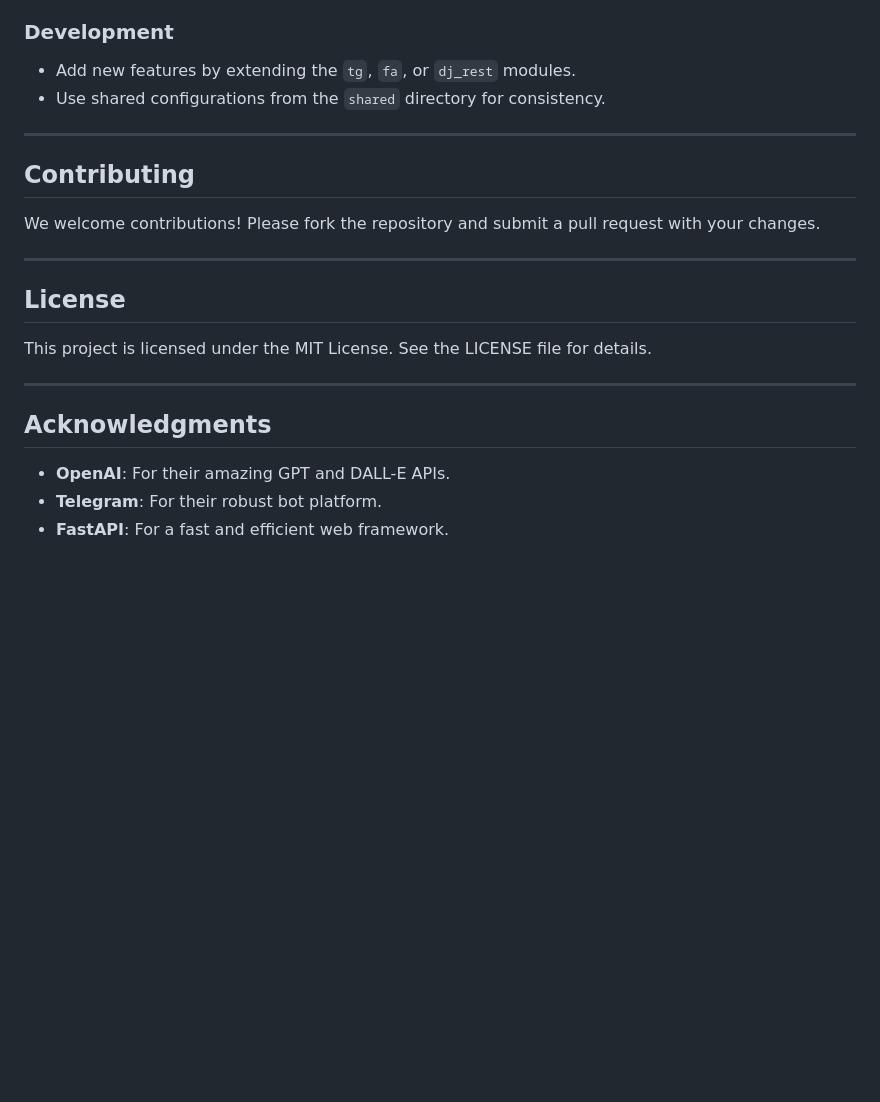
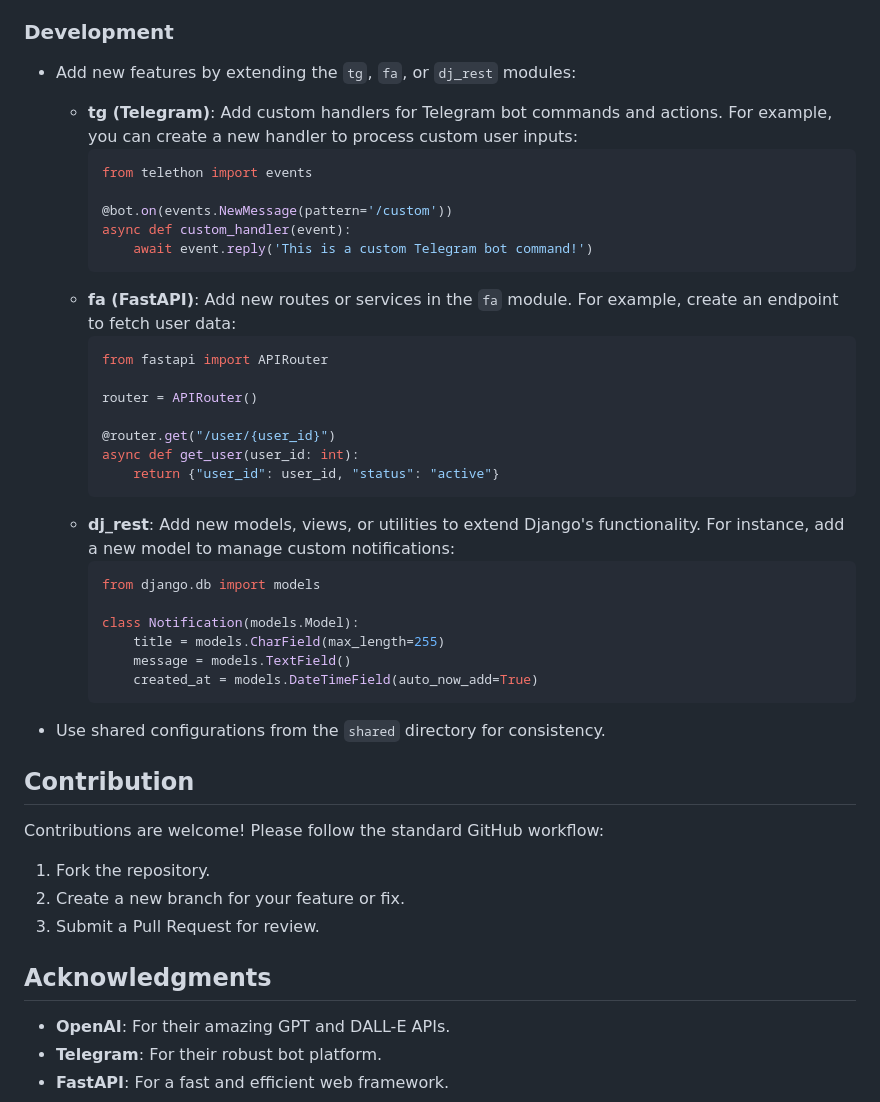
Before and after one commit to Sz0gun/learn-2-learn, a Markdown page: README.md, the part around the change printed below. Rendered like a GitHub page; blank space fills up the shorter version.

````diff
--- a/README.md
+++ b/README.md
@@ -83,22 +126,47 @@ learn-2-learn/
 - Use buttons for actions like image generation and AI-assisted chat.
 
 ### Development
-- Add new features by extending the `tg`, `fa`, or `dj_rest` modules.
+- Add new features by extending the `tg`, `fa`, or `dj_rest` modules:
+  - **tg (Telegram)**: Add custom handlers for Telegram bot commands and actions. For example, you can create a new handler to process custom user inputs:
+    ```python
+    from telethon import events
+
+    @bot.on(events.NewMessage(pattern='/custom'))
+    async def custom_handler(event):
+        await event.reply('This is a custom Telegram bot command!')
+    ```
+  - **fa (FastAPI)**: Add new routes or services in the `fa` module. For example, create an endpoint to fetch user data:
+    ```python
+    from fastapi import APIRouter
+
+    router = APIRouter()
+
+    @router.get("/user/{user_id}")
+    async def get_user(user_id: int):
+        return {"user_id": user_id, "status": "active"}
+    ```
+  - **dj_rest**: Add new models, views, or utilities to extend Django's functionality. For instance, add a new model to manage custom notifications:
+    ```python
+    from django.db import models
+
+    class Notification(models.Model):
+        title = models.CharField(max_length=255)
+        message = models.TextField()
+        created_at = models.DateTimeField(auto_now_add=True)
+    ```
+
 - Use shared configurations from the `shared` directory for consistency.
 
----
+## Contribution
 
-## Contributing
-We welcome contributions! Please fork the repository and submit a pull request with your changes.
+Contributions are welcome! Please follow the standard GitHub workflow:
 
----
-
-## License
-This project is licensed under the MIT License. See the LICENSE file for details.
-
----
+1. Fork the repository.
+2. Create a new branch for your feature or fix.
+3. Submit a Pull Request for review.
 
 ## Acknowledgments
+
 - **OpenAI**: For their amazing GPT and DALL-E APIs.
 - **Telegram**: For their robust bot platform.
 - **FastAPI**: For a fast and efficient web framework.
````
Also changed, not shown: other parts of README.md (+83 -40 lines).
